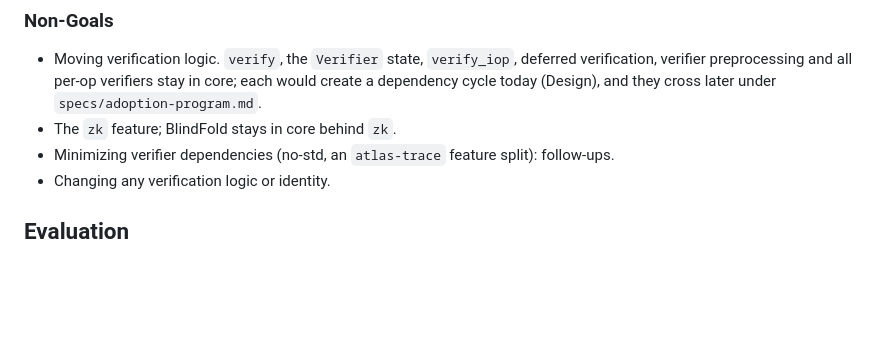
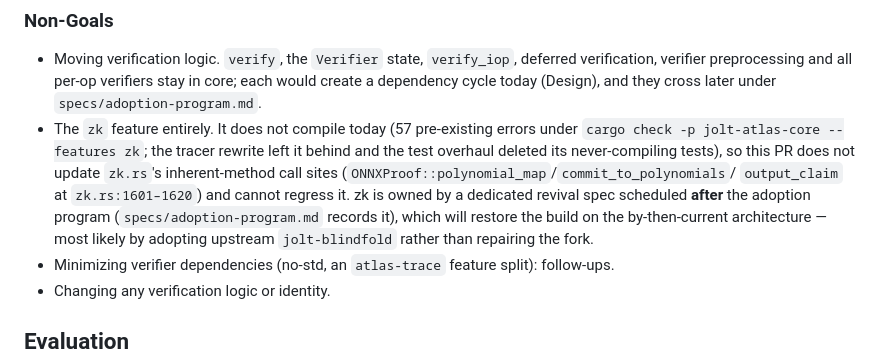
Before and after one commit to ICME-Lab/jolt-atlas, a Markdown page: specs/verifier-boundary.md, the part around the change. Rendered like a GitHub page; blank space fills up the shorter version.

Commit message:
Spec: zk stance — pre-existing non-building feature, owned by a post-program revival spec
cargo check --features zk fails with 57 pre-existing errors on main, so
the free-function conversion neither chases zk.rs call sites nor can
regress the feature; a dedicated zk-revival spec after the adoption
program owns restoring it (likely via upstream jolt-blindfold).

Co-Authored-By: Claude Fable 5 <noreply@anthropic.com>

```diff
--- a/specs/verifier-boundary.md
+++ b/specs/verifier-boundary.md
@@ -65,7 +65,14 @@ Each invariant names the mechanism that holds it.
 - Moving verification logic. `verify`, the `Verifier` state, `verify_iop`, deferred
   verification, verifier preprocessing and all per-op verifiers stay in core; each would create
   a dependency cycle today (Design), and they cross later under `specs/adoption-program.md`.
-- The `zk` feature; BlindFold stays in core behind `zk`.
+- The `zk` feature entirely. It does not compile today (57 pre-existing errors under
+  `cargo check -p jolt-atlas-core --features zk`; the tracer rewrite left it behind and the
+  test overhaul deleted its never-compiling tests), so this PR does not update `zk.rs`'s
+  inherent-method call sites (`ONNXProof::polynomial_map`/`commit_to_polynomials`/
+  `output_claim` at `zk.rs:1601–1620`) and cannot regress it. zk is owned by a dedicated
+  revival spec scheduled **after** the adoption program (`specs/adoption-program.md` records
+  it), which will restore the build on the by-then-current architecture — most likely by
+  adopting upstream `jolt-blindfold` rather than repairing the fork.
 - Minimizing verifier dependencies (no-std, an `atlas-trace` feature split): follow-ups.
 - Changing any verification logic or identity.
 
```
